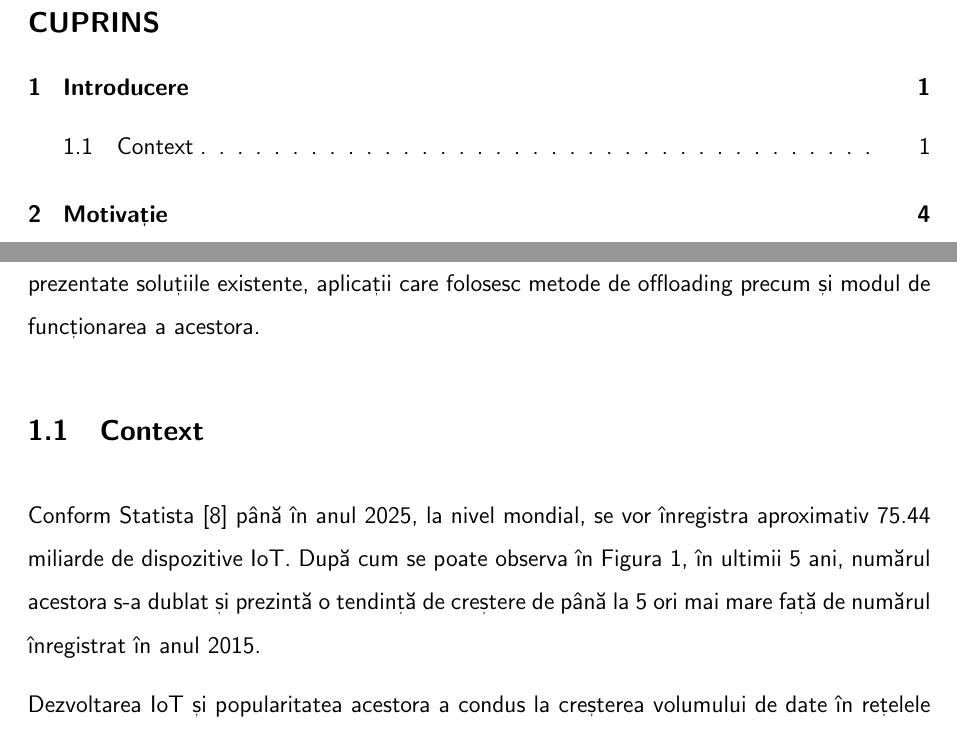
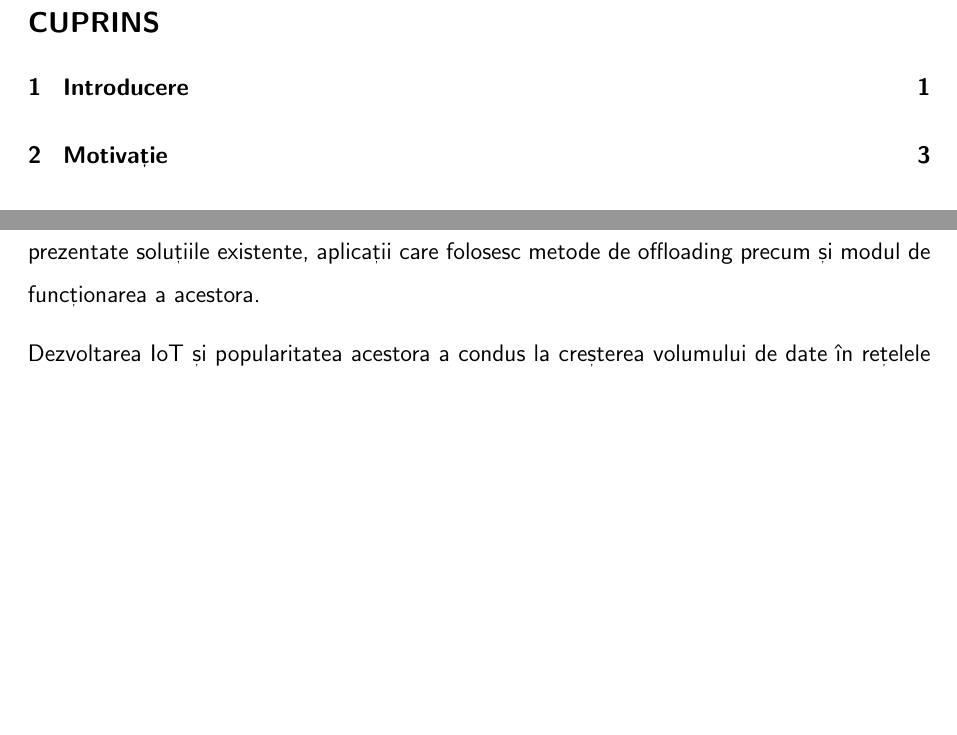
Before and after one commit to tbrehuescu/Cercetare-raport-2---Brehuescu-Teodora-Ioana, a LaTeX thesis (diploma-proiect-template.tex): two parts of pages 3 and 5 of 14 before the commit and two parts of pages 3 and 5 of 13 after it, joined at a grey line, cut so that both start at the same text, the shorter picture padded with empty space. Compiled offline with pdfLaTeX.

Commit message:
Remove context

```diff
--- a/diploma-proiect-template.tex
+++ b/diploma-proiect-template.tex
@@ -174,9 +174,6 @@ Numărul dispozitivelor mobile și a celor din IoT este într-o continuă creșt
 
 În prima \textbf{parte a lucrării de cercetare} va fi prezentată motivația care să la baza necesității de analizare a traficului în vederea selectării unei anumite interfețe. Tot în acest raport vor fi prezentate soluțiile existente, aplicații care folosesc metode de offloading precum și modul de funcționarea a acestora.
 
-\section{Context}
-Conform Statista~\cite{statisca_Iot_forecast} până în anul 2025, la nivel mondial, se vor înregistra aproximativ 75.44 miliarde de dispozitive IoT. După cum se poate observa în Figura \ref{fig:IoT_forescat}, în ultimii 5 ani, numărul acestora s-a dublat și prezintă o tendință de creștere de până la 5 ori mai mare față de numărul înregistrat în anul 2015.
-
 \begin{figure}[th]
 \centering
 \includegraphics[width=\textwidth]{img/IoT_forecast.png}
```
